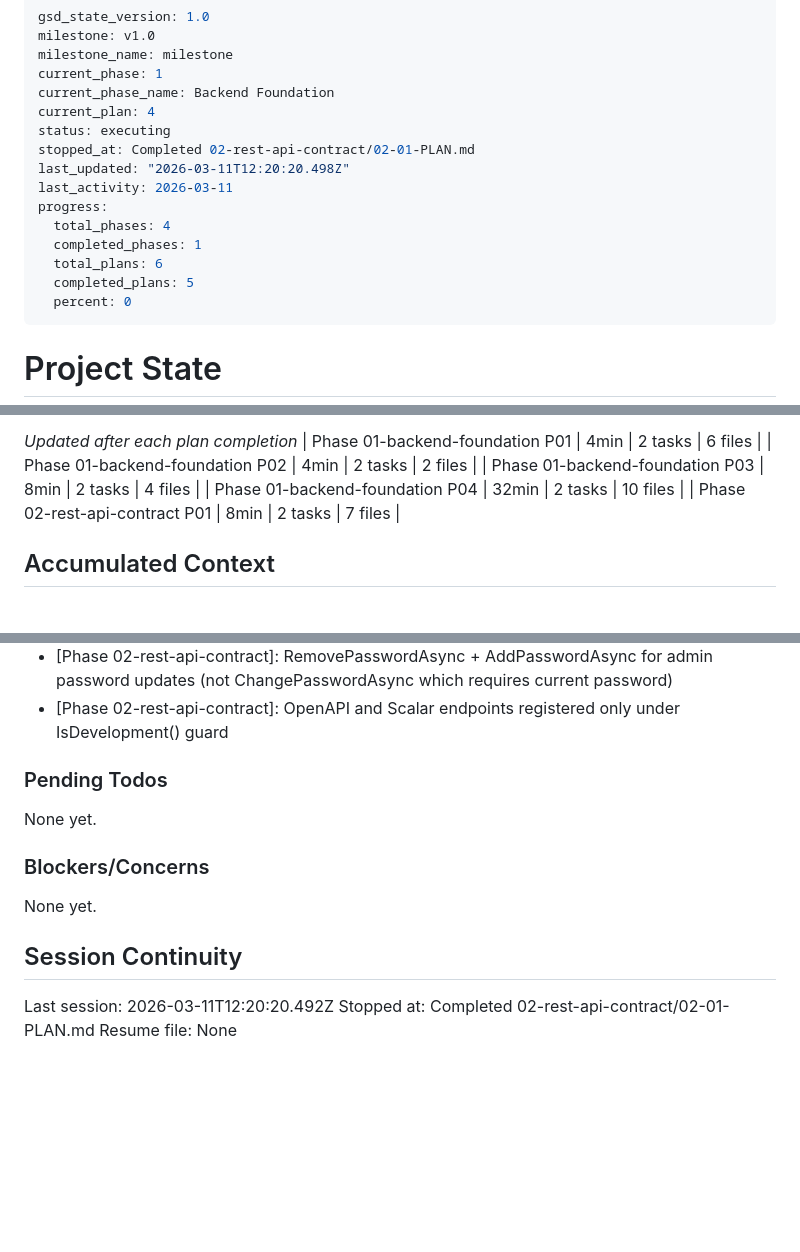
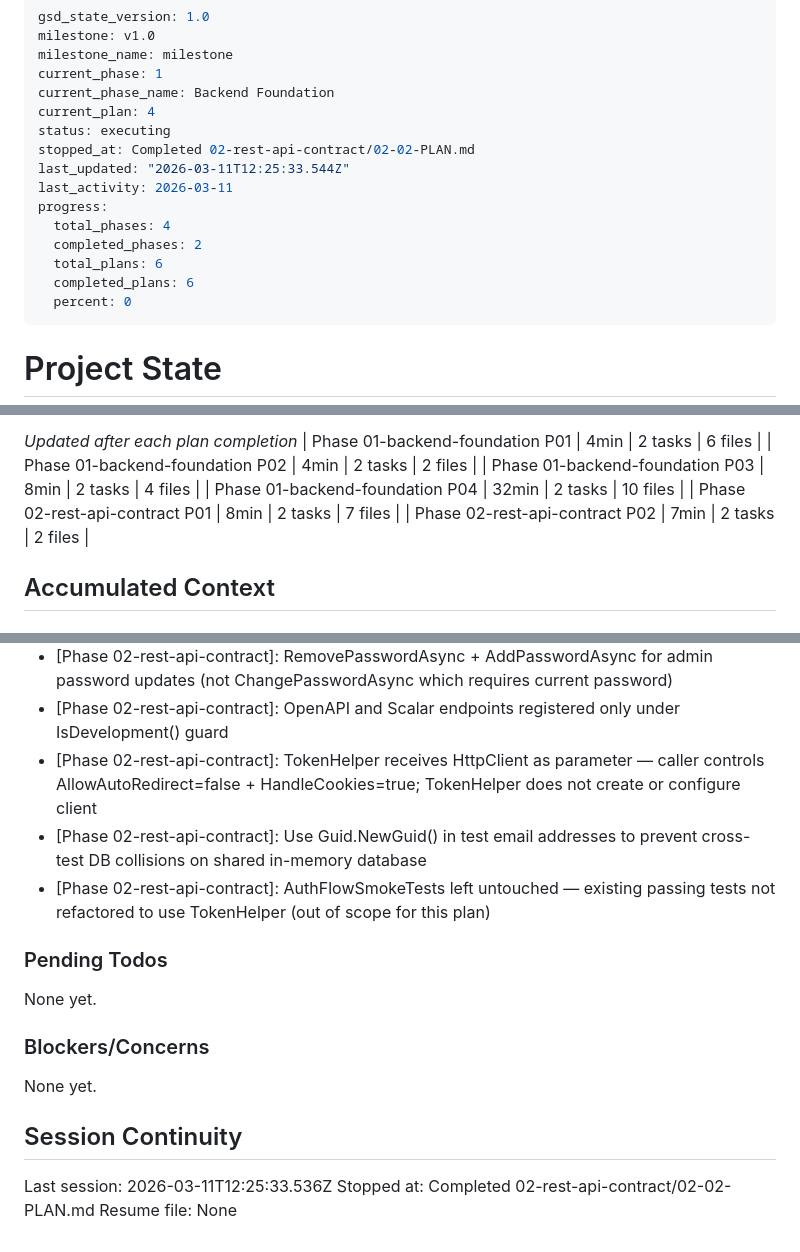
Before and after one commit to kmehmedoviboris/simple-admin, a Markdown page: .planning/STATE.md, 3 parts joined by grey strips. Drawn GitHub-style; blank space fills up the shorter version.

Commit message:
docs(02-02): complete integration tests plan with SUMMARY, STATE, and ROADMAP updates
- Add 02-02-SUMMARY.md documenting TokenHelper + UsersControllerTests
- STATE.md: advance plan, update progress to 100%, add key decisions, record metrics
- ROADMAP.md: phase 2 marked Complete (2/2 summaries)

```diff
--- a/.planning/STATE.md
+++ b/.planning/STATE.md
@@ -6,14 +6,14 @@ current_phase: 1
 current_phase_name: Backend Foundation
 current_plan: 4
 status: executing
-stopped_at: Completed 02-rest-api-contract/02-01-PLAN.md
-last_updated: "2026-03-11T12:20:20.498Z"
+stopped_at: Completed 02-rest-api-contract/02-02-PLAN.md
+last_updated: "2026-03-11T12:25:33.544Z"
 last_activity: 2026-03-11
 progress:
   total_phases: 4
-  completed_phases: 1
+  completed_phases: 2
   total_plans: 6
-  completed_plans: 5
+  completed_plans: 6
   percent: 0
 ---
 
@@ -61,6 +61,7 @@ Progress: [░░░░░░░░░░] 0%
 | Phase 01-backend-foundation P03 | 8min | 2 tasks | 4 files |
 | Phase 01-backend-foundation P04 | 32min | 2 tasks | 10 files |
 | Phase 02-rest-api-contract P01 | 8min | 2 tasks | 7 files |
+| Phase 02-rest-api-contract P02 | 7min | 2 tasks | 2 files |
 
 ## Accumulated Context
 
@@ -86,6 +87,9 @@ Recent decisions affecting current work:
 - [Phase 02-rest-api-contract]: Use synchronous .ToList() on UserManager.Users — no ToListAsync equivalent for LINQ projections over IdentityUser
 - [Phase 02-rest-api-contract]: RemovePasswordAsync + AddPasswordAsync for admin password updates (not ChangePasswordAsync which requires current password)
 - [Phase 02-rest-api-contract]: OpenAPI and Scalar endpoints registered only under IsDevelopment() guard
+- [Phase 02-rest-api-contract]: TokenHelper receives HttpClient as parameter — caller controls AllowAutoRedirect=false + HandleCookies=true; TokenHelper does not create or configure client
+- [Phase 02-rest-api-contract]: Use Guid.NewGuid() in test email addresses to prevent cross-test DB collisions on shared in-memory database
+- [Phase 02-rest-api-contract]: AuthFlowSmokeTests left untouched — existing passing tests not refactored to use TokenHelper (out of scope for this plan)
 
 ### Pending Todos
 
@@ -97,6 +101,6 @@ None yet.
 
 ## Session Continuity
 
-Last session: 2026-03-11T12:20:20.492Z
-Stopped at: Completed 02-rest-api-contract/02-01-PLAN.md
+Last session: 2026-03-11T12:25:33.536Z
+Stopped at: Completed 02-rest-api-contract/02-02-PLAN.md
 Resume file: None
```
Also changed, not shown: .planning/ROADMAP.md (+2 -2 lines), 1 other file.
